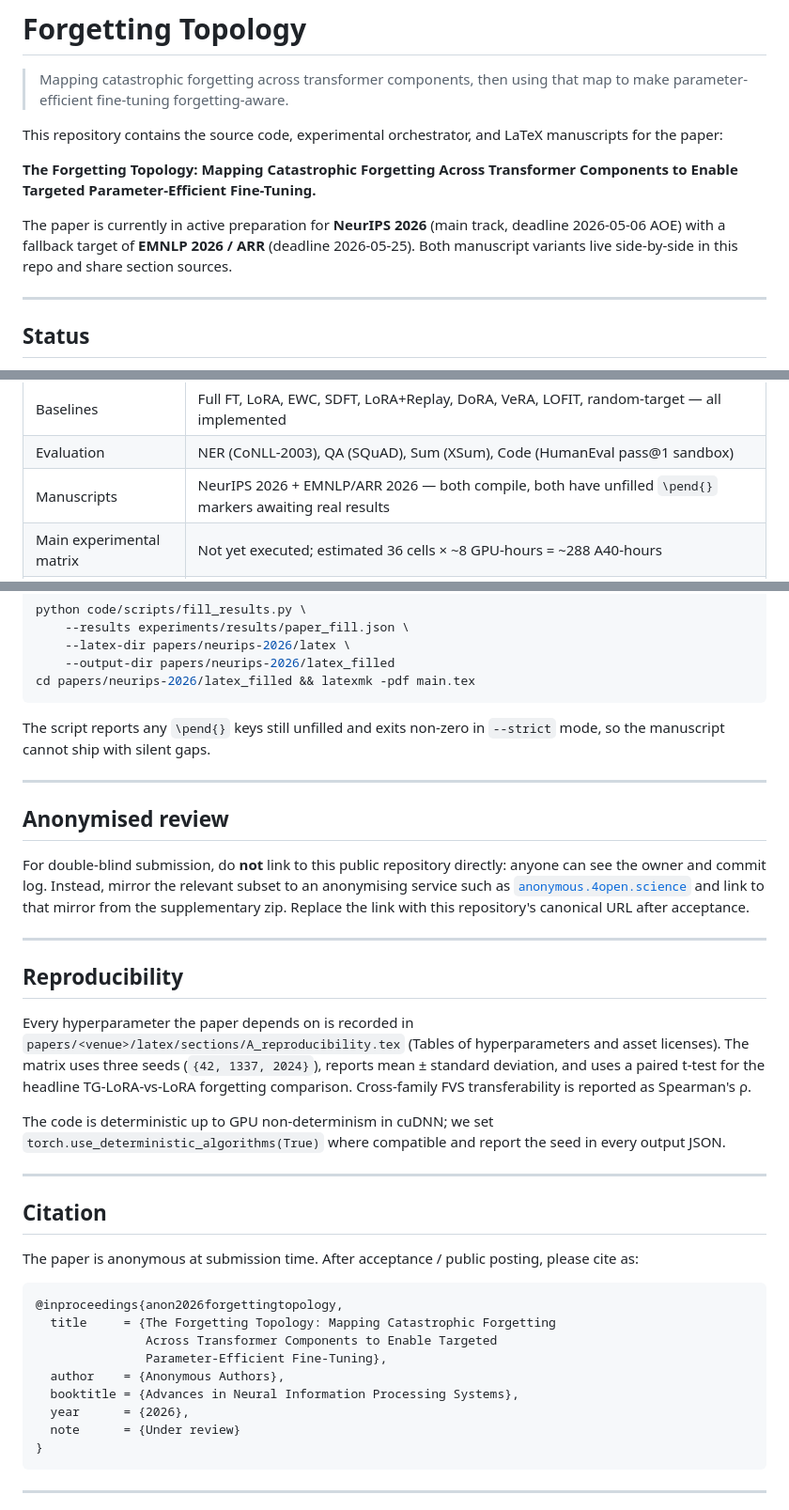
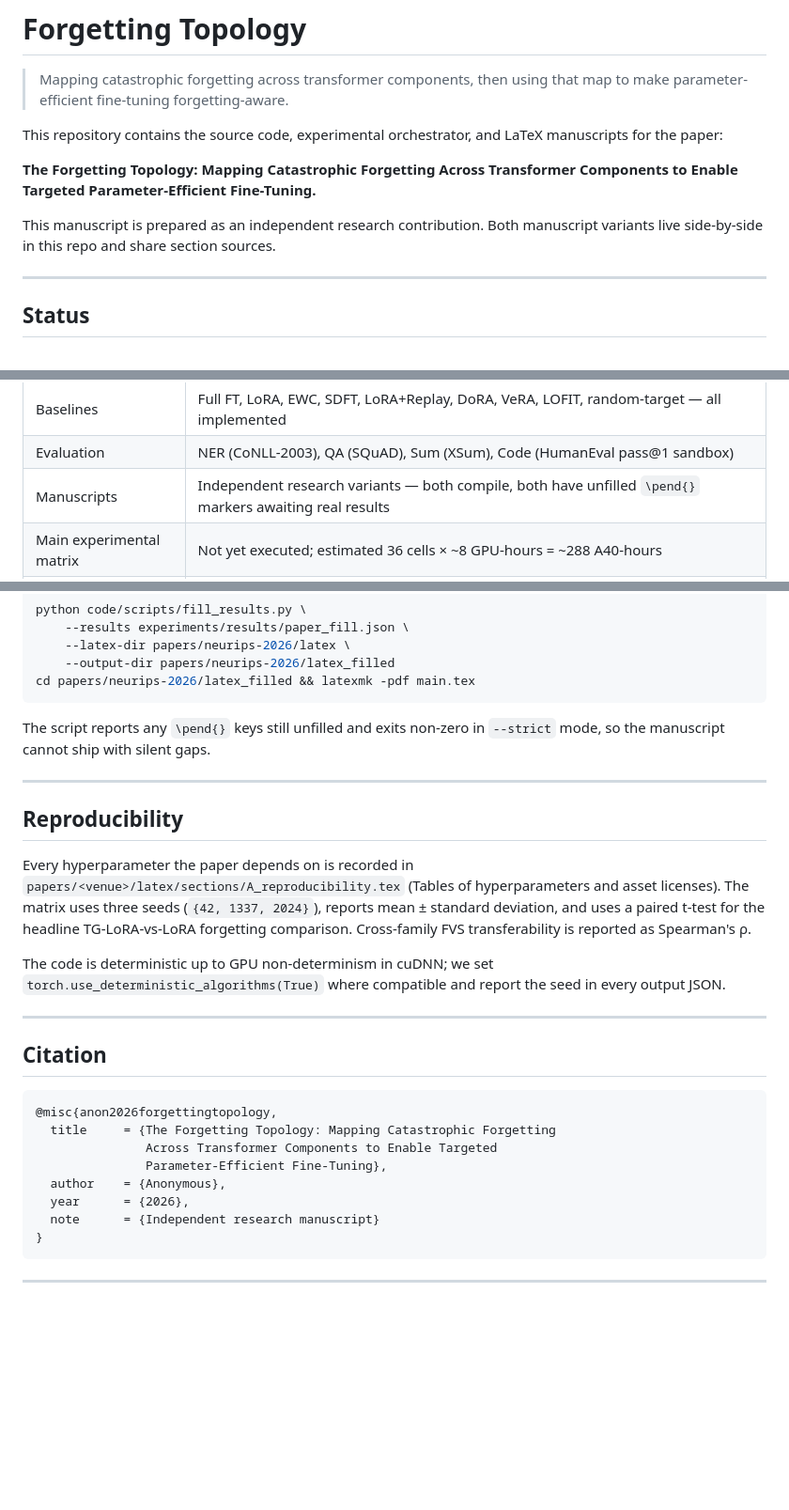
Before and after one commit to jrajath94/forgetting-topology, a Markdown page: README.md, 3 parts joined by grey strips. Shown at 94% size. Rendered like a GitHub page; blank space fills up the shorter version.

Commit message:
docs: describe paper as independent research pending submission decisions
Co-Authored-By: Claude Code <claude-code@anthropic.com>

````diff
--- a/README.md
+++ b/README.md
@@ -9,10 +9,9 @@ LaTeX manuscripts for the paper:
 **The Forgetting Topology: Mapping Catastrophic Forgetting Across
 Transformer Components to Enable Targeted Parameter-Efficient Fine-Tuning.**
 
-The paper is currently in active preparation for **NeurIPS 2026**
-(main track, deadline 2026-05-06 AOE) with a fallback target of
-**EMNLP 2026 / ARR** (deadline 2026-05-25). Both manuscript variants
-live side-by-side in this repo and share section sources.
+This manuscript is prepared as an independent research contribution.
+Both manuscript variants live side-by-side in this repo and share
+section sources.
 
 ---
 
@@ -33,7 +32,7 @@ gaps.
 | Forgetting measurement  | Causal-tracing intervention, PEFT-aware      |
 | Baselines               | Full FT, LoRA, EWC, SDFT, LoRA+Replay, DoRA, VeRA, LOFIT, random-target — all implemented |
 | Evaluation              | NER (CoNLL-2003), QA (SQuAD), Sum (XSum), Code (HumanEval pass@1 sandbox) |
-| Manuscripts             | NeurIPS 2026 + EMNLP/ARR 2026 — both compile, both have unfilled `\pend{}` markers awaiting real results |
+| Manuscripts             | Independent research variants — both compile, both have unfilled `\pend{}` markers awaiting real results |
 | Main experimental matrix | Not yet executed; estimated 36 cells × ~8 GPU-hours = ~288 A40-hours |
 | Reproducibility         | All hyperparameters, asset licenses, and seeds documented (`papers/*/latex/sections/A_reproducibility.tex`) |
 
@@ -177,17 +176,6 @@ gaps.
 
 ---
 
-## Anonymised review
-
-For double-blind submission, do **not** link to this public repository
-directly: anyone can see the owner and commit log. Instead, mirror the
-relevant subset to an anonymising service such as
-[`anonymous.4open.science`](https://anonymous.4open.science) and link to
-that mirror from the supplementary zip. Replace the link with this
-repository's canonical URL after acceptance.
-
----
-
 ## Reproducibility
 
 Every hyperparameter the paper depends on is recorded in
@@ -205,18 +193,14 @@ the seed in every output JSON.
 
 ## Citation
 
-The paper is anonymous at submission time. After acceptance / public
-posting, please cite as:
-
 ```bibtex
-@inproceedings{anon2026forgettingtopology,
+@misc{anon2026forgettingtopology,
   title     = {The Forgetting Topology: Mapping Catastrophic Forgetting
                Across Transformer Components to Enable Targeted
                Parameter-Efficient Fine-Tuning},
-  author    = {Anonymous Authors},
-  booktitle = {Advances in Neural Information Processing Systems},
+  author    = {Anonymous},
   year      = {2026},
-  note      = {Under review}
+  note      = {Independent research manuscript}
 }
 ```
 
````
Also changed, not shown: other parts of README.md (+1 -1 lines).
